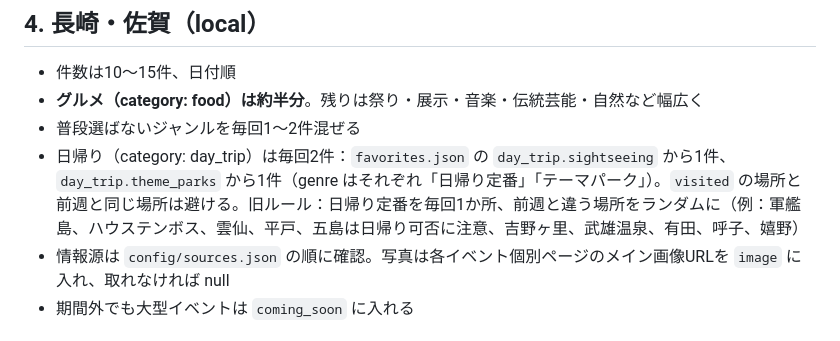
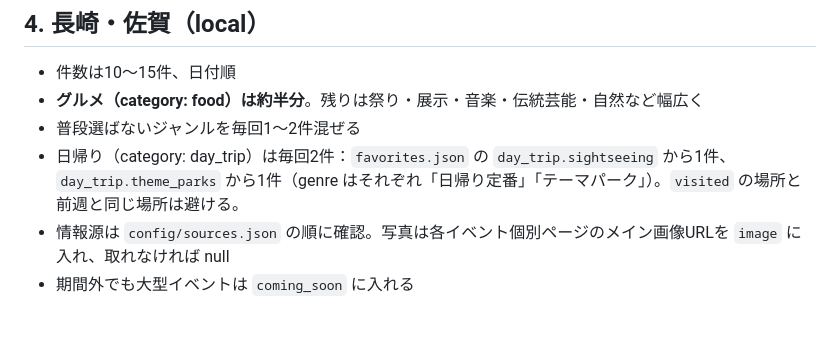
Before and after one commit to enju-chess/enju-azumi-board, a Markdown page: docs/update-procedure.md, the part around the change. Rendered like a GitHub page.

Commit message:
手順書の日帰りルールを整理
Co-Authored-By: Claude Opus 5.5 <noreply@anthropic.com>
Claude-Session: https://claude.ai/code/session_01Qvua66jYhADsAaLqNZVb5D

```diff
--- a/docs/update-procedure.md
+++ b/docs/update-procedure.md
@@ -32,7 +32,7 @@
 - 件数は10〜15件、日付順
 - **グルメ（category: food）は約半分**。残りは祭り・展示・音楽・伝統芸能・自然など幅広く
 - 普段選ばないジャンルを毎回1〜2件混ぜる
-- 日帰り（category: day_trip）は毎回2件：`favorites.json` の `day_trip.sightseeing` から1件、`day_trip.theme_parks` から1件（genre はそれぞれ「日帰り定番」「テーマパーク」）。`visited` の場所と前週と同じ場所は避ける。旧ルール：日帰り定番を毎回1か所、前週と違う場所をランダムに（例：軍艦島、ハウステンボス、雲仙、平戸、五島は日帰り可否に注意、吉野ヶ里、武雄温泉、有田、呼子、嬉野）
+- 日帰り（category: day_trip）は毎回2件：`favorites.json` の `day_trip.sightseeing` から1件、`day_trip.theme_parks` から1件（genre はそれぞれ「日帰り定番」「テーマパーク」）。`visited` の場所と前週と同じ場所は避ける。
 - 情報源は `config/sources.json` の順に確認。写真は各イベント個別ページのメイン画像URLを `image` に入れ、取れなければ null
 - 期間外でも大型イベントは `coming_soon` に入れる
 
```
